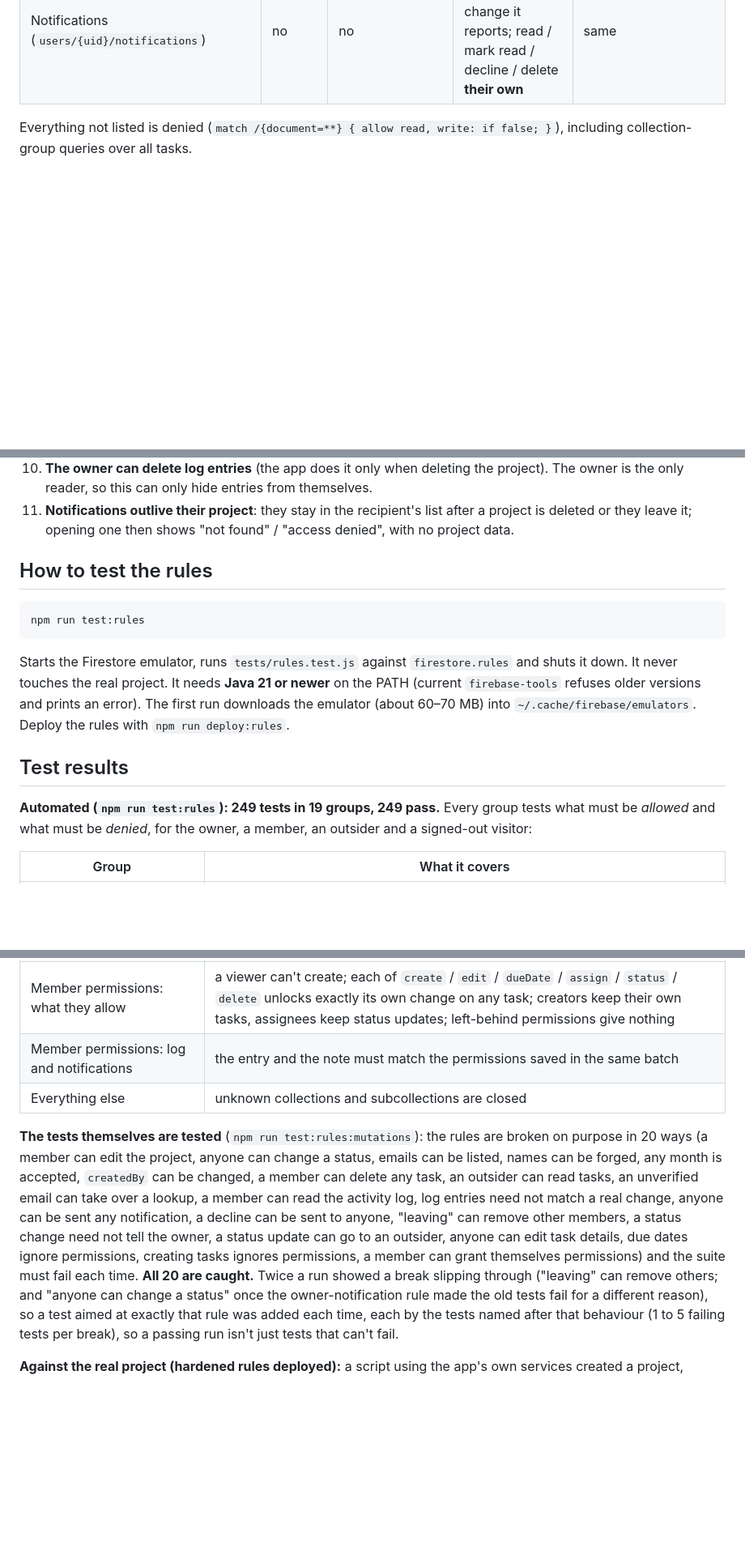
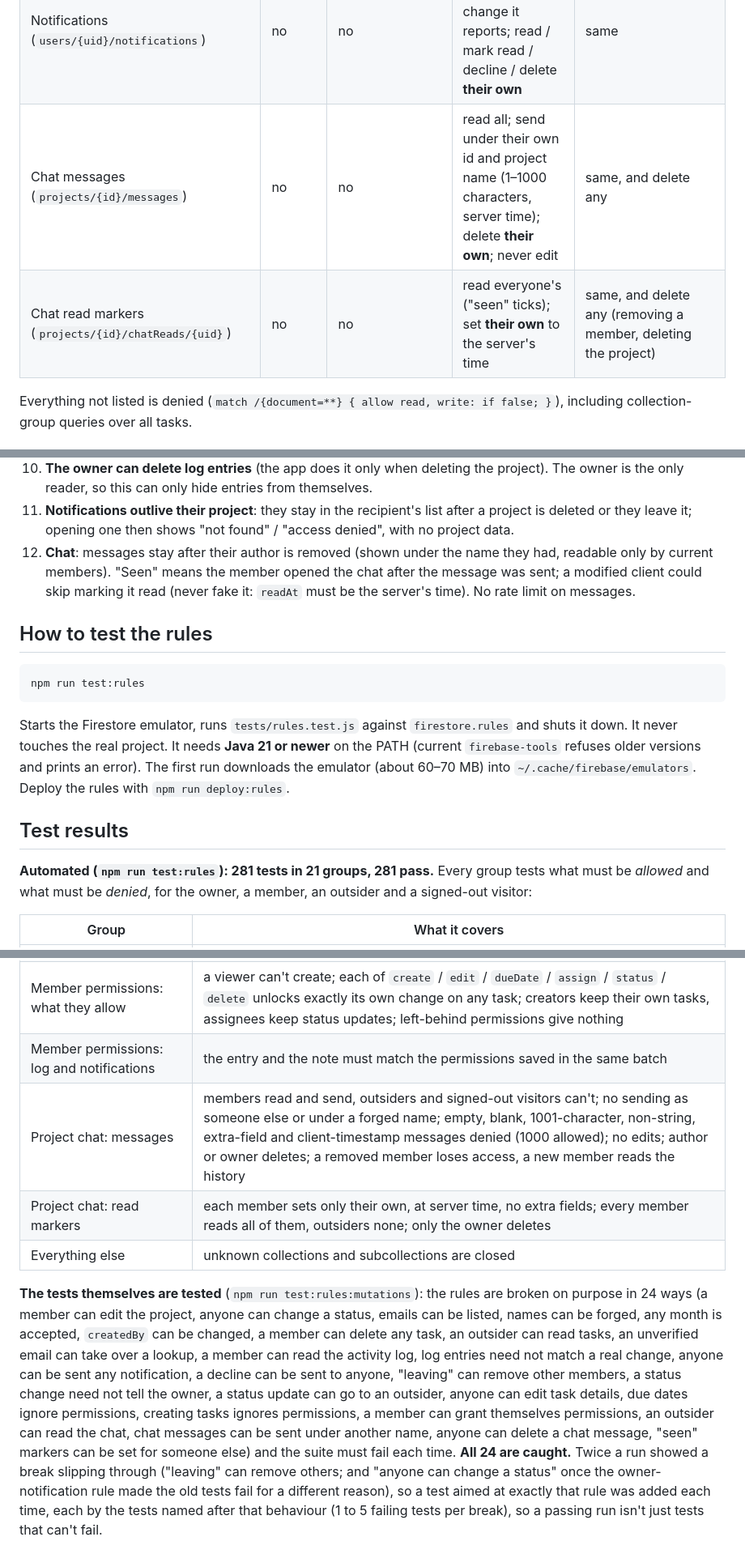
Before and after one commit to eng-mohammed-abuhalima/TaskFlow, a Markdown page: docs/SECURITY.md, 3 parts joined by grey strips. Shown at 81% size. Drawn GitHub-style; blank space fills up the shorter version.

Commit message:
docs: document project chat

```diff
--- a/docs/SECURITY.md
+++ b/docs/SECURITY.md
@@ -22,6 +22,8 @@ permission in the UI (`src/lib/permissions.js`) is a mirror of a rule.
 | Tasks: delete | no | no | ones they created; any with `delete` | any |
 | Activity log (`projects/{id}/activity`) | no | no | write entries for their own changes; **can't read** | read; delete (used when deleting the project) |
 | Notifications (`users/{uid}/notifications`) | no | no | send one only as part of the change it reports; read / mark read / decline / delete **their own** | same |
+| Chat messages (`projects/{id}/messages`) | no | no | read all; send under their own id and project name (1–1000 characters, server time); delete **their own**; never edit | same, and delete any |
+| Chat read markers (`projects/{id}/chatReads/{uid}`) | no | no | read everyone's ("seen" ticks); set **their own** to the server's time | same, and delete any (removing a member, deleting the project) |
 
 Everything not listed is denied (`match /{document=**} { allow read, write: if false; }`), including
 collection-group queries over all tasks.
@@ -107,6 +109,9 @@ collection-group queries over all tasks.
    only reader, so this can only hide entries from themselves.
 11. **Notifications outlive their project**: they stay in the recipient's list after a project is deleted
    or they leave it; opening one then shows "not found" / "access denied", with no project data.
+12. **Chat**: messages stay after their author is removed (shown under the name they had, readable only by
+   current members). "Seen" means the member opened the chat after the message was sent; a modified client
+   could skip marking it read (never fake it: `readAt` must be the server's time). No rate limit on messages.
 
 ## How to test the rules
 
@@ -121,7 +126,7 @@ refuses older versions and prints an error). The first run downloads the emulato
 
 ## Test results
 
-**Automated (`npm run test:rules`): 249 tests in 19 groups, 249 pass.** Every group tests what must be
+**Automated (`npm run test:rules`): 281 tests in 21 groups, 281 pass.** Every group tests what must be
 *allowed* and what must be *denied*, for the owner, a member, an outsider and a signed-out visitor:
 
 | Group | What it covers |
@@ -144,16 +149,19 @@ refuses older versions and prints an error). The first run downloads the emulato
 | Member permissions: who sets them | owner only, only for members (or someone added in the same batch), never for the owner, valid names only, no duplicates or extra fields; members read only their own |
 | Member permissions: what they allow | a viewer can't create; each of `create` / `edit` / `dueDate` / `assign` / `status` / `delete` unlocks exactly its own change on any task; creators keep their own tasks, assignees keep status updates; left-behind permissions give nothing |
 | Member permissions: log and notifications | the entry and the note must match the permissions saved in the same batch |
+| Project chat: messages | members read and send, outsiders and signed-out visitors can't; no sending as someone else or under a forged name; empty, blank, 1001-character, non-string, extra-field and client-timestamp messages denied (1000 allowed); no edits; author or owner deletes; a removed member loses access, a new member reads the history |
+| Project chat: read markers | each member sets only their own, at server time, no extra fields; every member reads all of them, outsiders none; only the owner deletes |
 | Everything else | unknown collections and subcollections are closed |
 
-**The tests themselves are tested** (`npm run test:rules:mutations`): the rules are broken on purpose in 20
+**The tests themselves are tested** (`npm run test:rules:mutations`): the rules are broken on purpose in 24
 ways (a member can edit the project, anyone can change a status, emails can be listed, names can be
 forged, any month is accepted, `createdBy` can be changed, a member can delete any task, an outsider can
 read tasks, an unverified email can take over a lookup, a member can read the activity log, log entries need not match a
 real change, anyone can be sent any notification, a decline can be sent to anyone, "leaving" can remove other
 members, a status change need not tell the owner, a status update can go to an outsider, anyone can edit task details, due dates ignore permissions,
-creating tasks ignores permissions, a member can grant themselves permissions) and the suite must fail each time.
-**All 20 are caught.** Twice a run showed a break slipping through ("leaving" can remove others; and
+creating tasks ignores permissions, a member can grant themselves permissions, an outsider can read the chat, chat messages can be
+sent under another name, anyone can delete a chat message, "seen" markers can be set for someone else) and the suite must fail each time.
+**All 24 are caught.** Twice a run showed a break slipping through ("leaving" can remove others; and
 "anyone can change a status" once the owner-notification rule made the old tests fail for a different reason),
 so a test aimed at exactly that rule was added each time, each by the tests named after that
 behaviour (1 to 5 failing tests per break), so a passing run isn't just tests that can't fail.
```
Also changed, not shown: CLAUDE.md (+7 -1 lines), docs/ROADMAP.md (+1 -0 lines).
